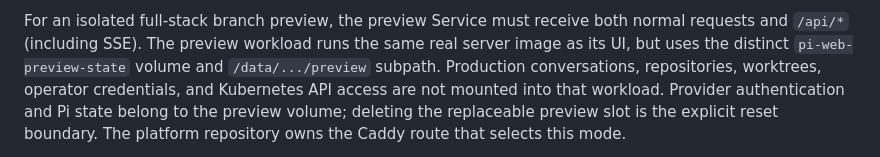
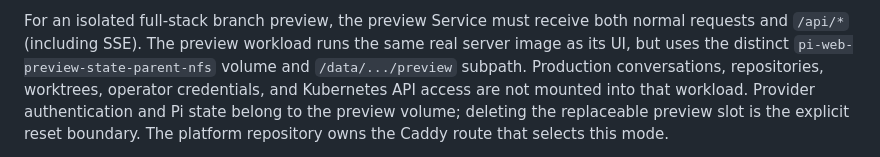
Before and after one commit to bry-guy/pi-ez-web, a Markdown page: docs/deployment.md, the part around the change. Drawn GitHub-style.

Commit message:
docs: name isolated preview volume precisely

```diff
--- a/docs/deployment.md
+++ b/docs/deployment.md
@@ -26,8 +26,8 @@ state and is not mounted by the new workload.
 
 For an isolated full-stack branch preview, the preview Service must receive both
 normal requests and `/api/*` (including SSE). The preview workload runs the
-same real server image as its UI, but uses the distinct `pi-web-preview-state`
-volume and `/data/.../preview` subpath. Production conversations, repositories,
+same real server image as its UI, but uses the distinct
+`pi-web-preview-state-parent-nfs` volume and `/data/.../preview` subpath. Production conversations, repositories,
 worktrees, operator credentials, and Kubernetes API access are not mounted into
 that workload. Provider authentication and Pi state belong to the preview
 volume; deleting the replaceable preview slot is the explicit reset boundary.
```
